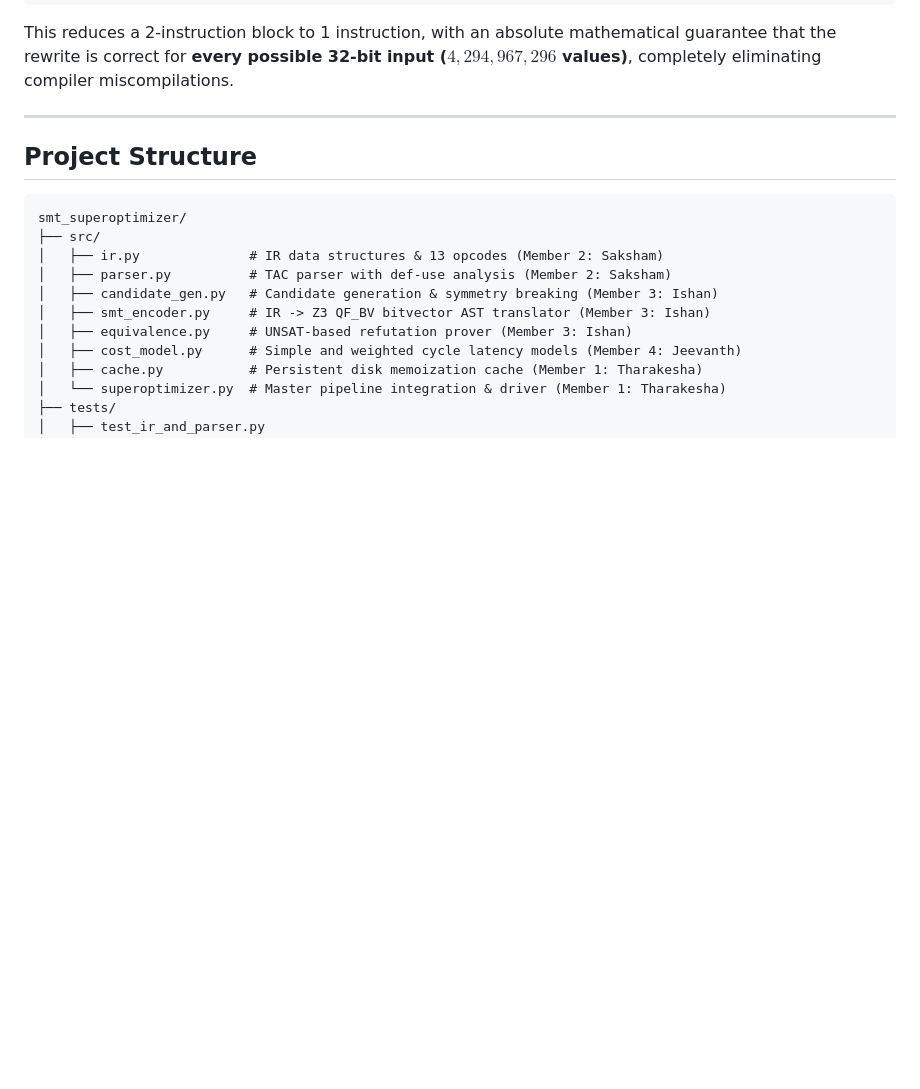
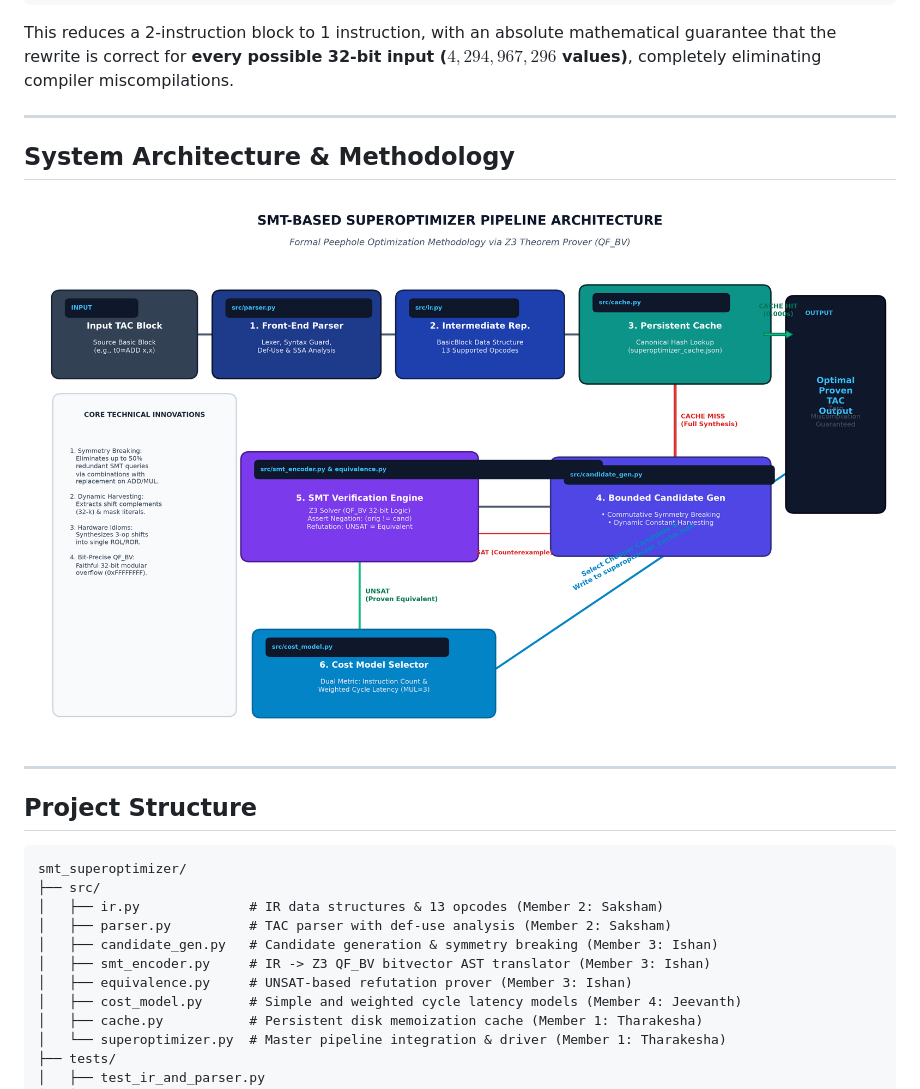
Before and after one commit to THARAKESHA/SMT-SUPEROPTIMIZER, a Markdown page: README.md, the part around one of its changes. GitHub-like rendering; pictures changed too: figures/methodology_architecture.png (added); blank space fills up the shorter version.

Commit message:
Add methodology architecture diagram, cache benchmark bar graph, and results table to README

````diff
--- a/README.md
+++ b/README.md
@@ -24,6 +24,12 @@ t0 = SHL x, 2
 ```
 
 This reduces a 2-instruction block to 1 instruction, with an absolute mathematical guarantee that the rewrite is correct for **every possible 32-bit input ($4,294,967,296$ values)**, completely eliminating compiler miscompilations.
+
+---
+
+## System Architecture & Methodology
+
+![SMT Superoptimizer Architecture](figures/methodology_architecture.png)
 
 ---
 
````
Also changed, not shown: other parts of README.md (+16 -0 lines), figures/cache_benchmark_graph.png (added).
